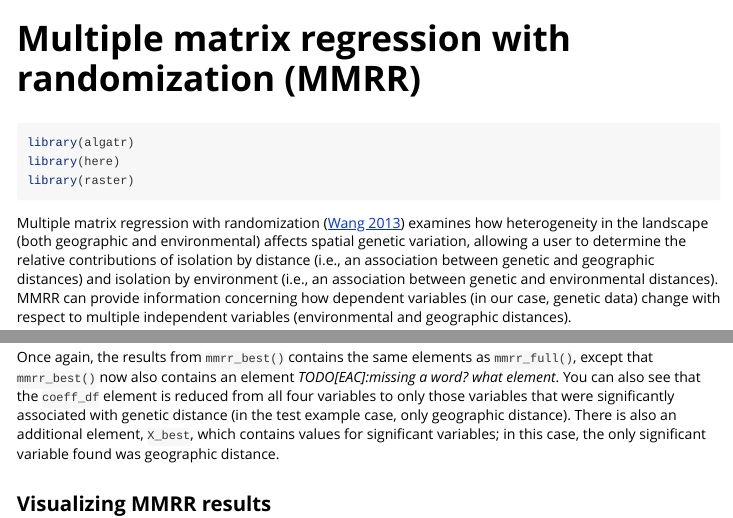
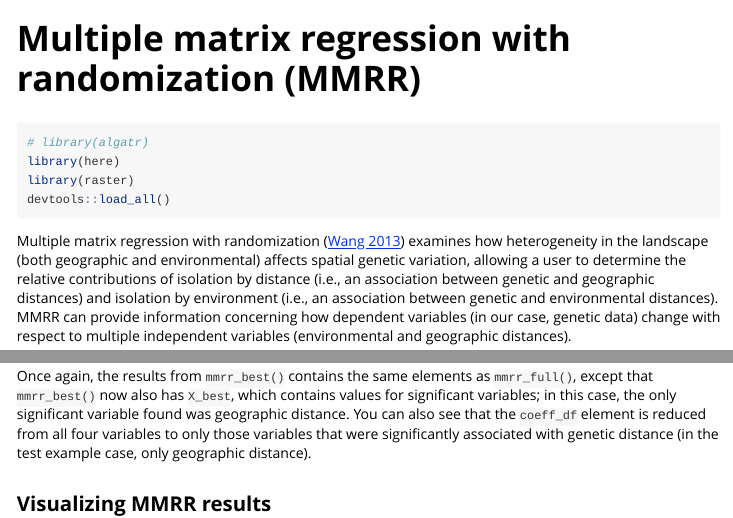
Before and after one commit to TheWangLab/algatr, an R Markdown document (vignettes/MMRR_vignette.Rmd): the page in a window 1100 px wide, from 60 px down, and a second part further down, joined at a grey line. Rendered offline with R 4.5, knitr and Pandoc, with nearby package versions; some code elsewhere in the file could not run offline; common packages that the code uses without loading them are loaded.

Commit message:
edits to mmrr and tess vignettes

````diff
--- a/vignettes/MMRR_vignette.Rmd
+++ b/vignettes/MMRR_vignette.Rmd
@@ -17,9 +17,10 @@ knitr::opts_chunk$set(
 # Multiple matrix regression with randomization (MMRR)
 
 ```{r setup, warning = FALSE, message = FALSE}
-library(algatr)
+# library(algatr)
 library(here)
 library(raster)
+devtools::load_all()
 ```
 
 Multiple matrix regression with randomization ([Wang 2013](https://onlinelibrary.wiley.com/doi/full/10.1111/evo.12134)) examines how heterogeneity in the landscape (both geographic and environmental) affects spatial genetic variation, allowing a user to determine the relative contributions of isolation by distance (i.e., an association between genetic and geographic distances) and isolation by environment (i.e., an association between genetic and environmental distances). MMRR can provide information concerning how dependent variables (in our case, genetic data) change with respect to multiple independent variables (environmental and geographic distances).
@@ -93,7 +94,7 @@ set.seed(01)
 results_best <- mmrr_best(Y, X, nperm = 99, stdz = TRUE, plot = FALSE)
 ```
 
-Once again, the results from `mmrr_best()` contains the same elements as `mmrr_full()`, except that `mmrr_best()` now also contains an element *TODO[EAC]:missing a word? what element*. You can also see that the `coeff_df` element is reduced from all four variables to only those variables that were significantly associated with genetic distance (in the test example case, only geographic distance). There is also an additional element, `X_best`, which contains values for significant variables; in this case, the only significant variable found was geographic distance.
+Once again, the results from `mmrr_best()` contains the same elements as `mmrr_full()`, except that `mmrr_best()` now also has `X_best`, which contains values for significant variables; in this case, the only significant variable found was geographic distance. You can also see that the `coeff_df` element is reduced from all four variables to only those variables that were significantly associated with genetic distance (in the test example case, only geographic distance).
 
 ## Visualizing MMRR results
 
````
Also changed, not shown: vignettes/TESS_vignette.Rmd (+1 -1 lines), vignettes/MMRR_vignette.Rmd (2 more changed lines), 2 other files.
